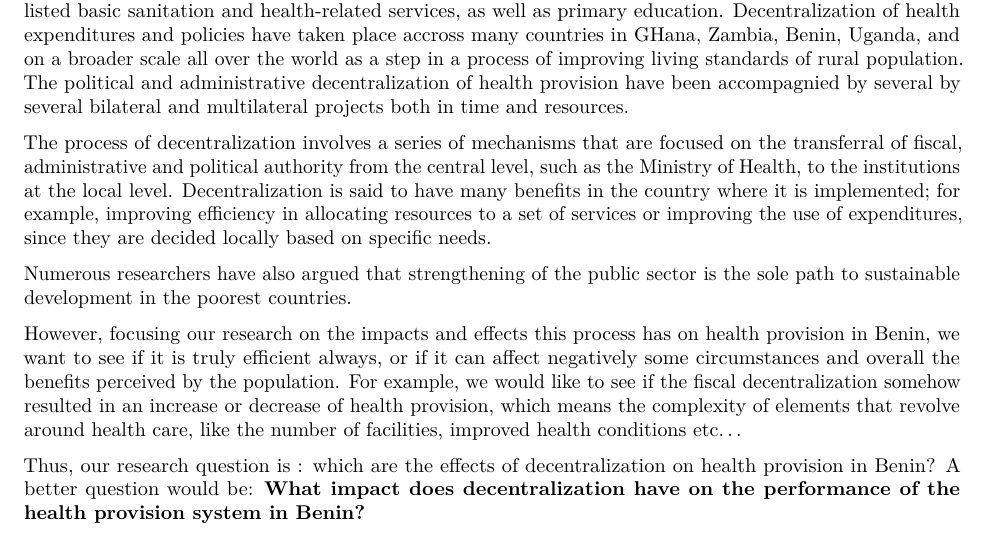
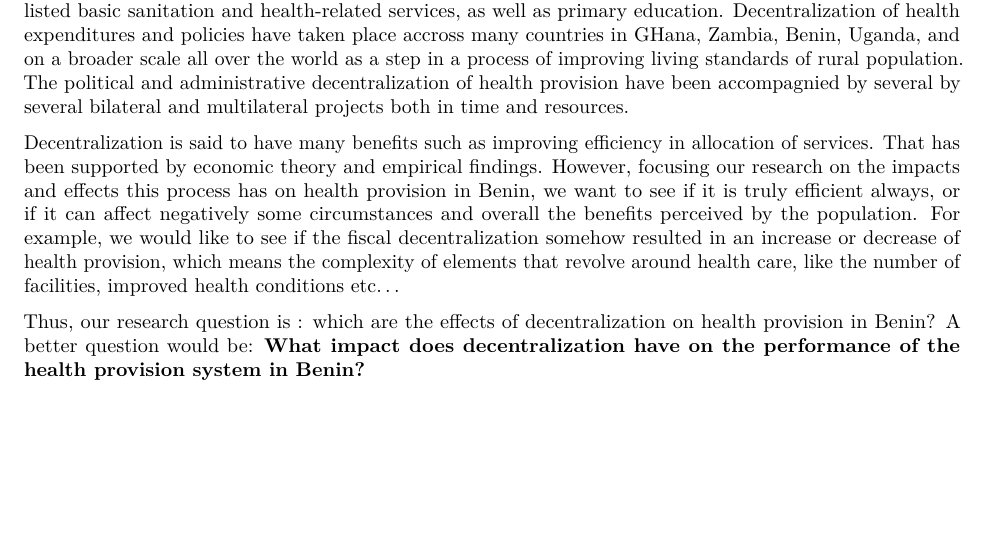
Before and after one commit to giumin/Third_Assignment, an R Markdown document (Final_project.Rmd): part of page 1 of 7, cut so that both start at the same text, the shorter picture padded with empty space. Rendered offline with R 4.5, knitr and Pandoc, then LaTeX, with nearby package versions; some code elsewhere in the file could not run offline.

Commit message:
update final project

```diff
--- a/Final_project.Rmd
+++ b/Final_project.Rmd
@@ -14,15 +14,7 @@ Since the beginning of the 1990s, most developing countries have embarked in a p
 
 Devolution of public administration is an important step in the overall decentralization process. In that regard, central governments, supported by numerous development agencies, have slowly transfers raising-revenues powers as well as expenditures assignments to local governments. Central governments, in their redistribute policies, have also invested in transfering grants to local entities, allowing them to meet their newly assigned expenditure requirements.Among these assignments, and along with the Millenium Development Goals are listed basic sanitation and health-related services, as well as primary education. Decentralization of health expenditures and policies have taken place accross many countries in GHana, Zambia, Benin, Uganda, and on a broader scale all over the world as a step in a process of improving living standards of rural population. The political and administrative decentralization of health provision have been accompagnied by several by several bilateral and multilateral projects both in time and resources.
 
-
-The process of decentralization involves a series of mechanisms that are focused on the transferral of fiscal, administrative and political authority from the central level, such as the Ministry of Health, to the institutions at the local level.
-Decentralization is said to have many benefits in the country where it is implemented; for example, improving efficiency in allocating resources to a set of services or improving the use of expenditures, since they are decided locally based on specific needs.
-
- Numerous researchers have also argued that strengthening of the
-public sector is the sole path to sustainable development in the poorest countries.
-
-
-
+Decentralization is said to have many benefits such as improving efficiency in allocation of services. That has been supported by economic theory and empirical findings.
 However, focusing our research on the impacts and effects this process has on health provision in Benin, we want to see if it is truly efficient always, or if it can affect negatively some circumstances and overall the benefits perceived by the population.
 For example, we would like to see if the fiscal decentralization somehow resulted in an increase or decrease of health provision, which means the complexity of elements that revolve around health care, like the number of facilities, improved health conditions etc...
 
```
